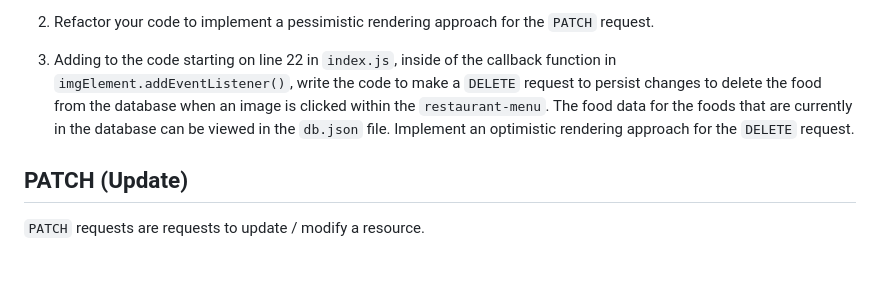
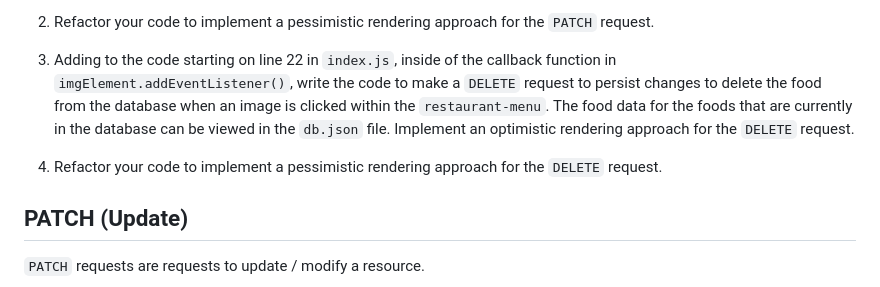
Before and after one commit to RikkuX491/SE-NYC-TEMPLATE-Phase-1, a Markdown page: README.md, the part around the change. GitHub-like rendering; blank space fills up the shorter version.

Commit message:
Added Deliverable # 4 to Deliverables section of README.md

```diff
--- a/README.md
+++ b/README.md
@@ -33,6 +33,8 @@ Write your solution code for these deliverables in the `index.js` file:
 
 3. Adding to the code starting on line 22 in `index.js`, inside of the callback function in `imgElement.addEventListener()`, write the code to make a `DELETE` request to persist changes to delete the food from the database when an image is clicked within the `restaurant-menu`. The food data for the foods that are currently in the database can be viewed in the `db.json` file. Implement an optimistic rendering approach for the `DELETE` request.
 
+4. Refactor your code to implement a pessimistic rendering approach for the `DELETE` request.
+
 ## PATCH (Update)
 
 `PATCH` requests are requests to update / modify a resource.
```
